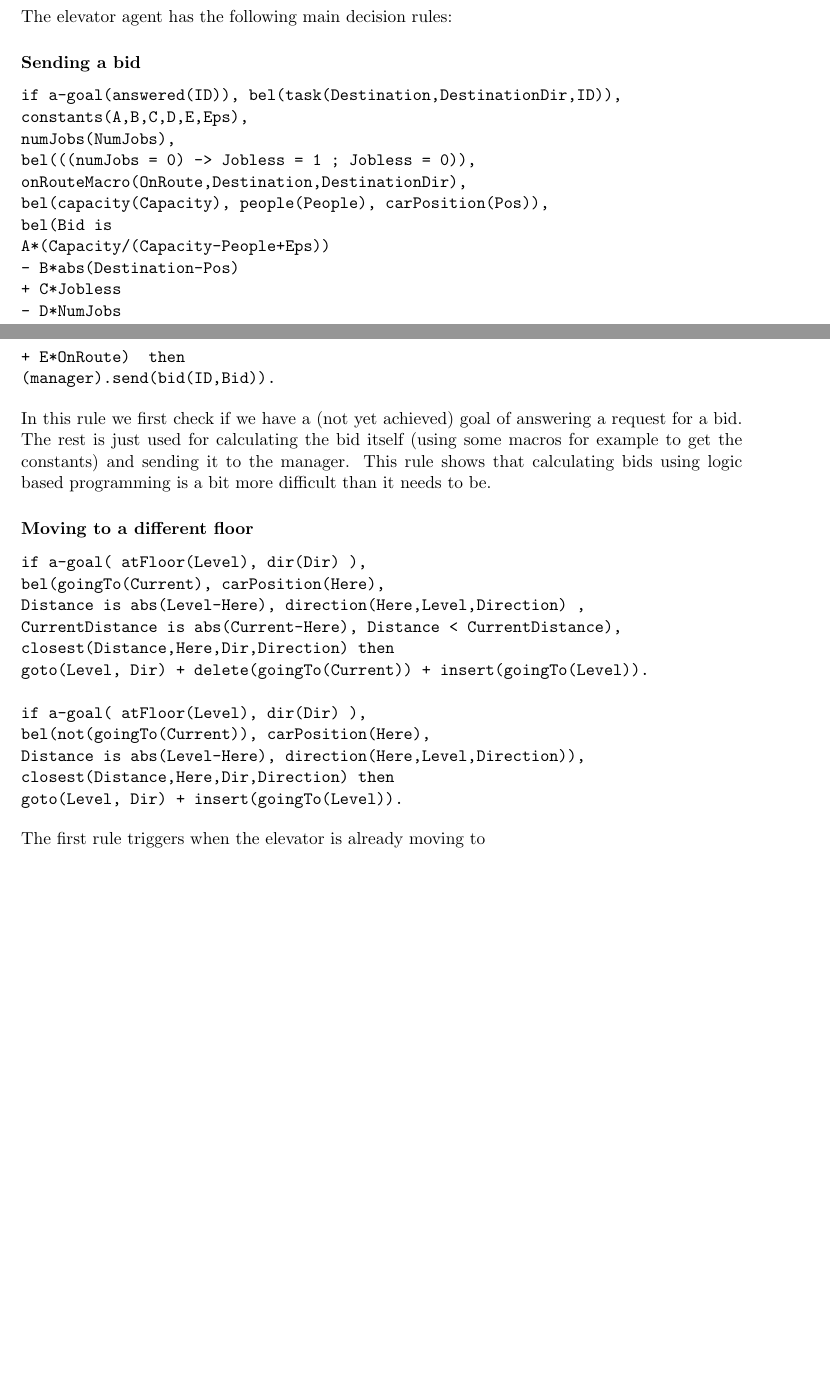
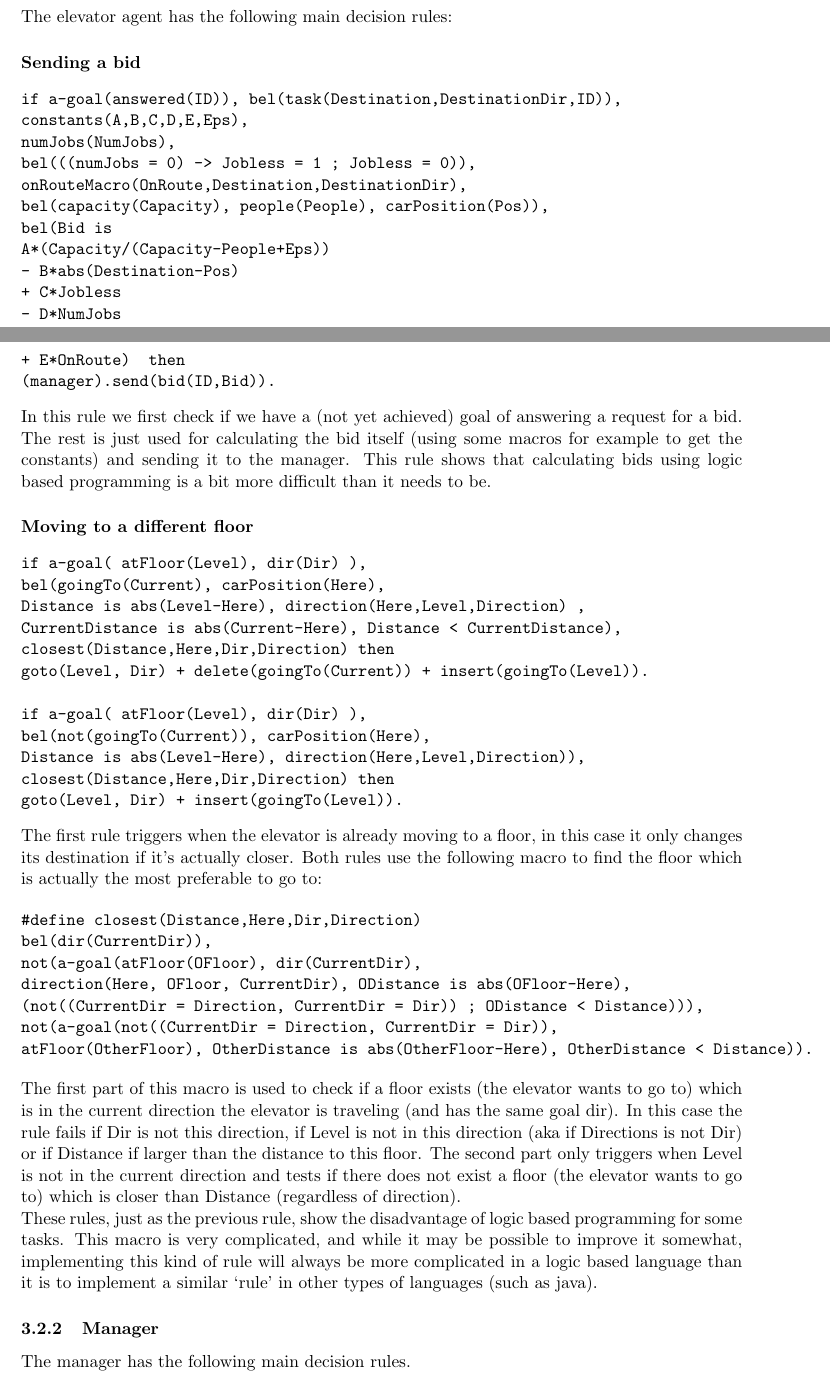
Before and after one commit to Jorik0/AIT2, a LaTeX document (report.tex): two parts of pages 3 and 4 of 6 before the commit and two parts of pages 3 and 4 of 7 after it, joined at a grey line, cut so that both start at the same text, the shorter picture padded with empty space. Compiled offline with pdfLaTeX.

Commit message:
In Progress (Report)

```diff
--- a/report.tex
+++ b/report.tex
@@ -98,7 +98,7 @@ e & = & 10\\
 \subsubsection{Elevator}
 The elevator agent has the following main decision rules:
 
-\subsubsection*{Sending a bid}
+\paragraph*{Sending a bid}
 \begin{verbatim}
 if a-goal(answered(ID)), bel(task(Destination,DestinationDir,ID)),
 constants(A,B,C,D,E,Eps),
@@ -117,7 +117,7 @@ A*(Capacity/(Capacity-People+Eps))
 
 In this rule we first check if we have a (not yet achieved) goal of answering a request for a bid. The rest is just used for calculating the bid itself (using some macros for example to get the constants) and sending it to the manager. This rule shows that calculating bids using logic based programming is a bit more difficult than it needs to be.
 
-\subsubsection*{Moving to a different floor}
+\paragraph*{Moving to a different floor}
 \begin{verbatim}
 if a-goal( atFloor(Level), dir(Dir) ),
 bel(goingTo(Current), carPosition(Here),
@@ -133,7 +133,25 @@ closest(Distance,Here,Dir,Direction) then
 goto(Level, Dir) + insert(goingTo(Level)).
 \end{verbatim}
 
-The first rule triggers when the elevator is already moving to
+The first rule triggers when the elevator is already moving to a floor, in this case it only changes its destination if it's actually closer. Both rules use the following macro to find the floor which is actually the most preferable to go to:
+
+\begin{verbatim}
+#define closest(Distance,Here,Dir,Direction)
+bel(dir(CurrentDir)),
+not(a-goal(atFloor(OFloor), dir(CurrentDir),
+direction(Here, OFloor, CurrentDir), ODistance is abs(OFloor-Here),
+(not((CurrentDir = Direction, CurrentDir = Dir)) ; ODistance < Distance))),
+not(a-goal(not((CurrentDir = Direction, CurrentDir = Dir)),
+atFloor(OtherFloor), OtherDistance is abs(OtherFloor-Here), OtherDistance < Distance)).
+\end{verbatim}
+
+The first part of this macro is used to check if a floor exists (the elevator wants to go to) which is in the current direction the elevator is traveling (and has the same goal dir). In this case the rule fails if Dir is not this direction, if Level is not in this direction (aka if Directions is not Dir) or if Distance if larger than the distance to this floor. The second part only triggers when Level is not in the current direction and tests if there does not exist a floor (the elevator wants to go to) which is closer than Distance (regardless of direction).
+
+These rules, just as the previous rule, show the disadvantage of logic based programming for some tasks. This macro is very complicated, and while it may be possible to improve it somewhat, implementing this kind of rule will always be more complicated in a logic based language than it is to implement a similar `rule' in other types of languages (such as java).
+
+\subsubsection{Manager}
+The manager has the following main decision rules.
+
 \subsection{Performance}
 In measuring the performance we have used the following parameter values:
 
```
